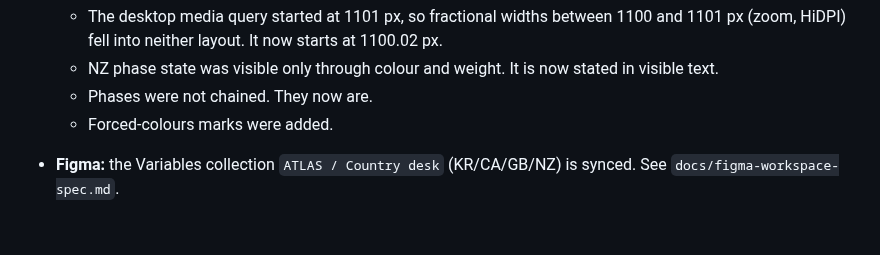
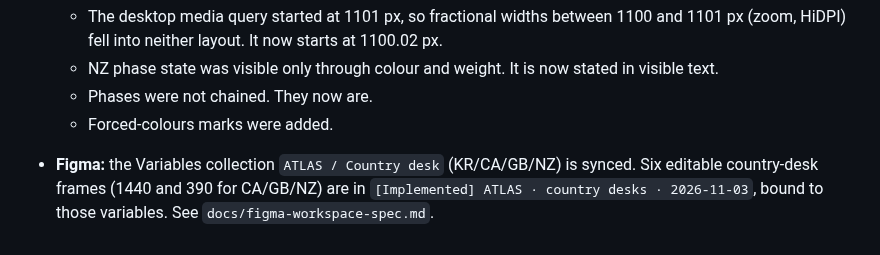
Before and after one commit to club-paradiso/inad, a Markdown page: docs/v11/PRODUCT_AUDIT.md, the part around the change. GitHub-like rendering.

```diff
--- a/docs/v11/PRODUCT_AUDIT.md
+++ b/docs/v11/PRODUCT_AUDIT.md
@@ -160,4 +160,4 @@ Each overseas country now has its own workstation look on the same DOM (one tree
   - NZ phase state was visible only through colour and weight. It is now stated in visible text.
   - Phases were not chained. They now are.
   - Forced-colours marks were added.
-- **Figma:** the Variables collection `ATLAS / Country desk` (KR/CA/GB/NZ) is synced. See `docs/figma-workspace-spec.md`.
+- **Figma:** the Variables collection `ATLAS / Country desk` (KR/CA/GB/NZ) is synced. Six editable country-desk frames (1440 and 390 for CA/GB/NZ) are in `[Implemented] ATLAS · country desks · 2026-11-03`, bound to those variables. See `docs/figma-workspace-spec.md`.
```
Also changed, not shown: docs/figma-workspace-spec.md (+8 -1 lines).
